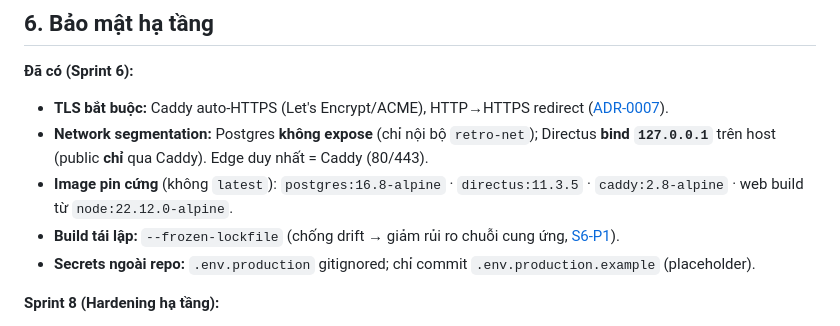
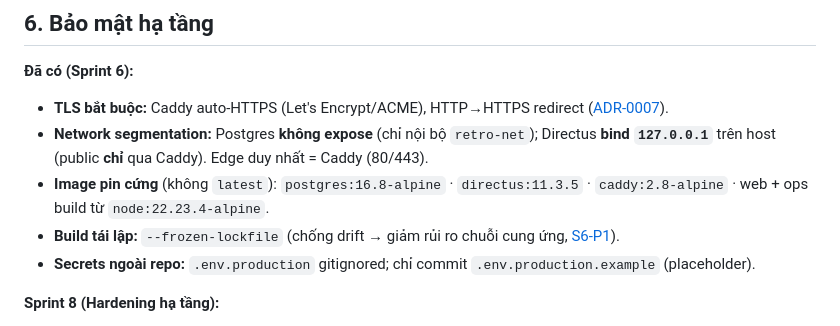
Before and after one commit to tiendnm/retro-blog, a Markdown page: docs/12-security.md, the part around the change. GitHub-like rendering.

Commit message:
docs: cập nhật phiên bản Astro/Node
Co-Authored-By: Claude Sonnet 5.5 <noreply@anthropic.com>
Claude-Session: https://claude.ai/code/session_01RmriK7jDRExiuM5jJ3M3Pd

```diff
--- a/docs/12-security.md
+++ b/docs/12-security.md
@@ -40,7 +40,7 @@
 **Đã có (Sprint 6):**
 - **TLS bắt buộc:** Caddy auto-HTTPS (Let's Encrypt/ACME), HTTP→HTTPS redirect ([ADR-0007](./adr/0007-reverse-proxy-and-tls.md)).
 - **Network segmentation:** Postgres **không expose** (chỉ nội bộ `retro-net`); Directus **bind `127.0.0.1`** trên host (public **chỉ** qua Caddy). Edge duy nhất = Caddy (80/443).
-- **Image pin cứng** (không `latest`): `postgres:16.8-alpine` · `directus:11.3.5` · `caddy:2.8-alpine` · web build từ `node:22.12.0-alpine`.
+- **Image pin cứng** (không `latest`): `postgres:16.8-alpine` · `directus:11.3.5` · `caddy:2.8-alpine` · web + ops build từ `node:22.23.4-alpine`.
 - **Build tái lập:** `--frozen-lockfile` (chống drift → giảm rủi ro chuỗi cung ứng, [S6-P1](./10-decisions.md)).
 - **Secrets ngoài repo:** `.env.production` gitignored; chỉ commit `.env.production.example` (placeholder).
 
```
Also changed, not shown: docs/10a-tech-stack.md (+1 -1 lines).
